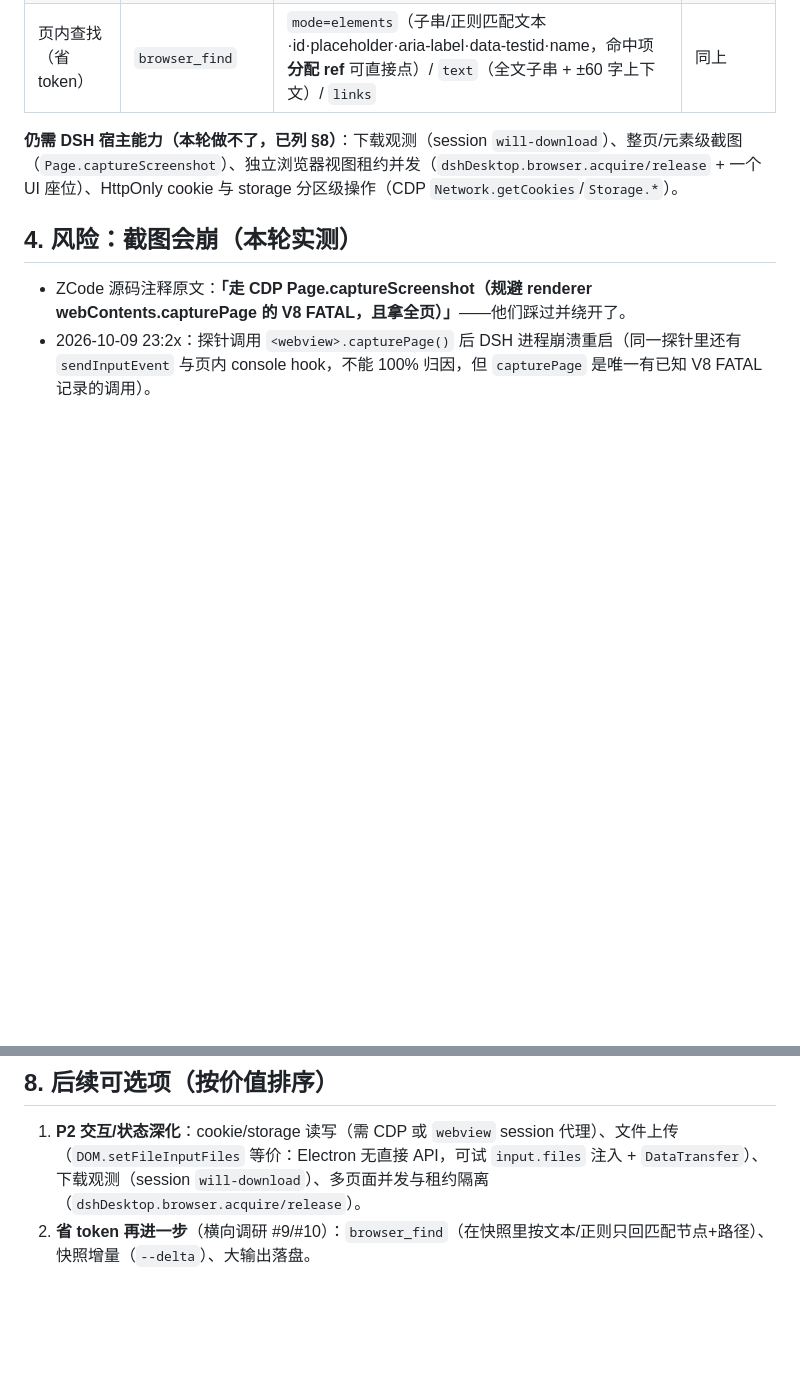
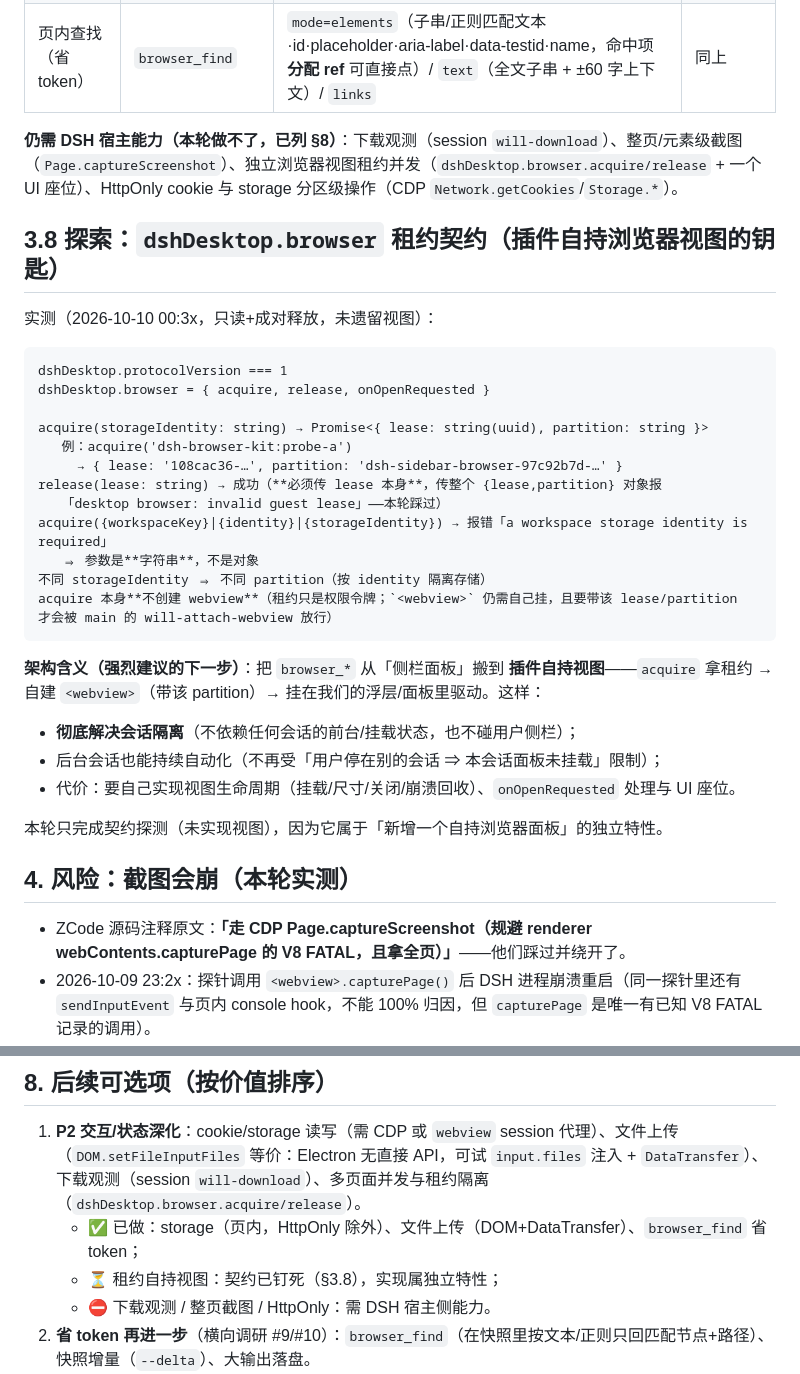
Before and after one commit to Shuffle-1992/dsh-browser-kit, a Markdown page: docs/browser-capability-assessment.md, 2 parts joined by grey strips. Rendered like a GitHub page; blank space fills up the shorter version.

Commit message:
docs(p2): 钉死 dshDesktop.browser 租约契约（acquire/release 真实形状）并给出「插件自持浏览器视图」架构建议
- acquire(storageIdentity: string) → { lease: uuid, partition: 'dsh-sidebar-browser-<uuid>' }
- release(lease: string)；传整个对象报 invalid guest lease（实测踩过）
- 参数必须是字符串（对象形式一律报 'a workspace storage identity is required'）
- 不同 identity ⇒ 不同 partition；acquire 本身不创建 webview（租约只是权限令牌）
- 含义：可把 browser_* 从侧栏面板迁到插件自持视图 ⇒ 彻底解决会话隔离 + 后台会话可自动化
  （代价：自己实现视图生命周期/onOpenRequested/UI 座位）；本轮只探契约未实现，列 §3.8 与 §8

````diff
--- a/docs/browser-capability-assessment.md
+++ b/docs/browser-capability-assessment.md
@@ -175,6 +175,34 @@ DSH 侧无 DevTools/CDP（§0/§2 证据），唯一可行路径是**页内 hook
 
 **仍需 DSH 宿主能力（本轮做不了，已列 §8）**：下载观测（session `will-download`）、整页/元素级截图（`Page.captureScreenshot`）、独立浏览器视图租约并发（`dshDesktop.browser.acquire/release` + 一个 UI 座位）、HttpOnly cookie 与 storage 分区级操作（CDP `Network.getCookies`/`Storage.*`）。
 
+## 3.8 探索：`dshDesktop.browser` 租约契约（插件自持浏览器视图的钥匙）
+
+实测（2026-10-10 00:3x，只读+成对释放，未遗留视图）：
+
+```
+dshDesktop.protocolVersion === 1
+dshDesktop.browser = { acquire, release, onOpenRequested }
+
+acquire(storageIdentity: string) → Promise<{ lease: string(uuid), partition: string }>
+   例：acquire('dsh-browser-kit:probe-a')
+     → { lease: '108cac36-…', partition: 'dsh-sidebar-browser-97c92b7d-…' }
+release(lease: string) → 成功（**必须传 lease 本身**，传整个 {lease,partition} 对象报
+   「desktop browser: invalid guest lease」——本轮踩过）
+acquire({workspaceKey}|{identity}|{storageIdentity}) → 报错「a workspace storage identity is required」
+   ⇒ 参数是**字符串**，不是对象
+不同 storageIdentity ⇒ 不同 partition（按 identity 隔离存储）
+acquire 本身**不创建 webview**（租约只是权限令牌；`<webview>` 仍需自己挂，且要带该 lease/partition
+才会被 main 的 will-attach-webview 放行）
+```
+
+**架构含义（强烈建议的下一步）**：把 `browser_*` 从「侧栏面板」搬到 **插件自持视图**——`acquire` 拿租约 →
+自建 `<webview>`（带该 partition）→ 挂在我们的浮层/面板里驱动。这样：
+- **彻底解决会话隔离**（不依赖任何会话的前台/挂载状态，也不碰用户侧栏）；
+- 后台会话也能持续自动化（不再受「用户停在别的会话 ⇒ 本会话面板未挂载」限制）；
+- 代价：要自己实现视图生命周期（挂载/尺寸/关闭/崩溃回收）、`onOpenRequested` 处理与 UI 座位。
+
+本轮只完成契约探测（未实现视图），因为它属于「新增一个自持浏览器面板」的独立特性。
+
 ## 4. 风险：截图会崩（本轮实测）
 - ZCode 源码注释原文：**「走 CDP Page.captureScreenshot（规避 renderer webContents.capturePage 的 V8 FATAL，且拿全页）」**——他们踩过并绕开了。
 - 2026-10-09 23:2x：探针调用 `<webview>.capturePage()` 后 DSH 进程崩溃重启（同一探针里还有 `sendInputEvent` 与页内 console hook，不能 100% 归因，但 `capturePage` 是唯一有已知 V8 FATAL 记录的调用）。
@@ -238,5 +266,8 @@ DSH 侧无 DevTools/CDP（§0/§2 证据），唯一可行路径是**页内 hook
 ## 8. 后续可选项（按价值排序）
 
 1. **P2 交互/状态深化**：cookie/storage 读写（需 CDP 或 `webview` session 代理）、文件上传（`DOM.setFileInputFiles` 等价：Electron 无直接 API，可试 `input.files` 注入 + `DataTransfer`）、下载观测（session `will-download`）、多页面并发与租约隔离（`dshDesktop.browser.acquire/release`）。
+   - ✅ 已做：storage（页内，HttpOnly 除外）、文件上传（DOM+DataTransfer）、`browser_find` 省 token；
+   - ⏳ 租约自持视图：契约已钉死（§3.8），实现属独立特性；
+   - ⛔ 下载观测 / 整页截图 / HttpOnly：需 DSH 宿主侧能力。
 2. **省 token 再进一步**（横向调研 #9/#10）：`browser_find`（在快照里按文本/正则只回匹配节点+路径）、快照增量（`--delta`）、大输出落盘。
 3. **对 DSH 官方的诉求**：开放宿主主进程桥（`console-message` / `sendInputEvent` 之外还需 session 级 API）或允许 `--remote-debugging-port` + 插件作纯 CDP 客户端（§5.0 路线①/②）——那将一次性补齐控制台/网络/整页截图/文件上传。可与 WebHID 的 Discussion 合并提出。
````
